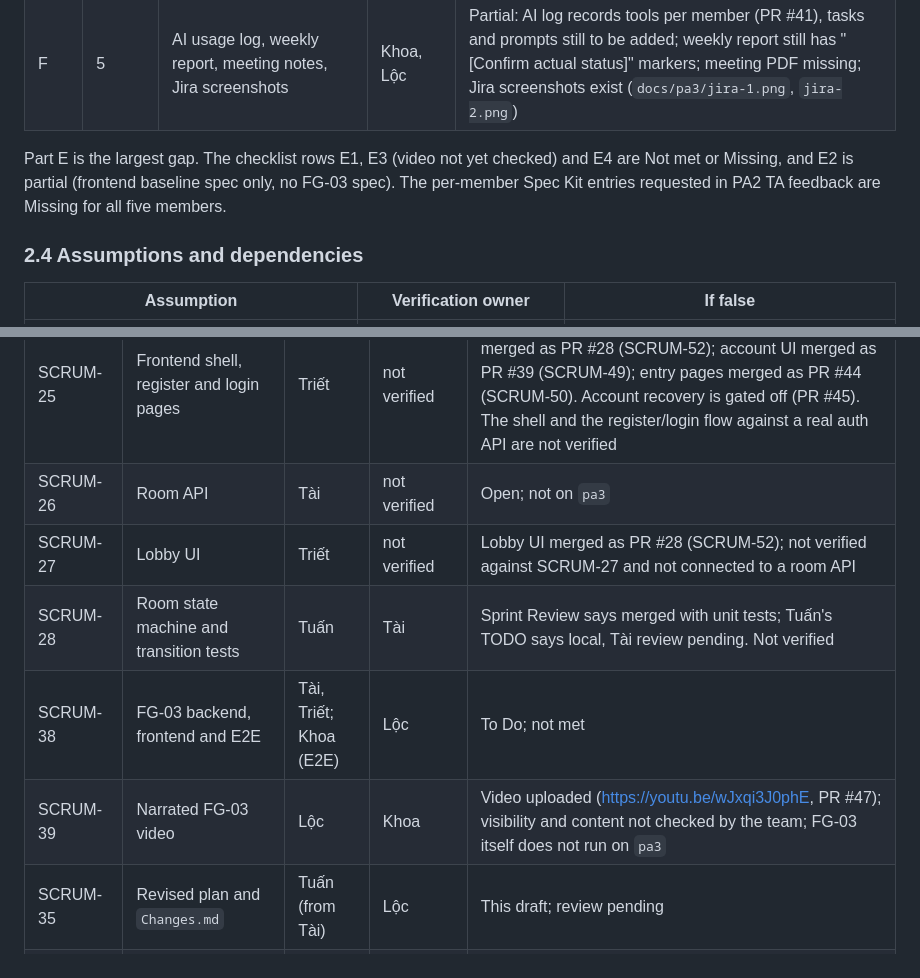
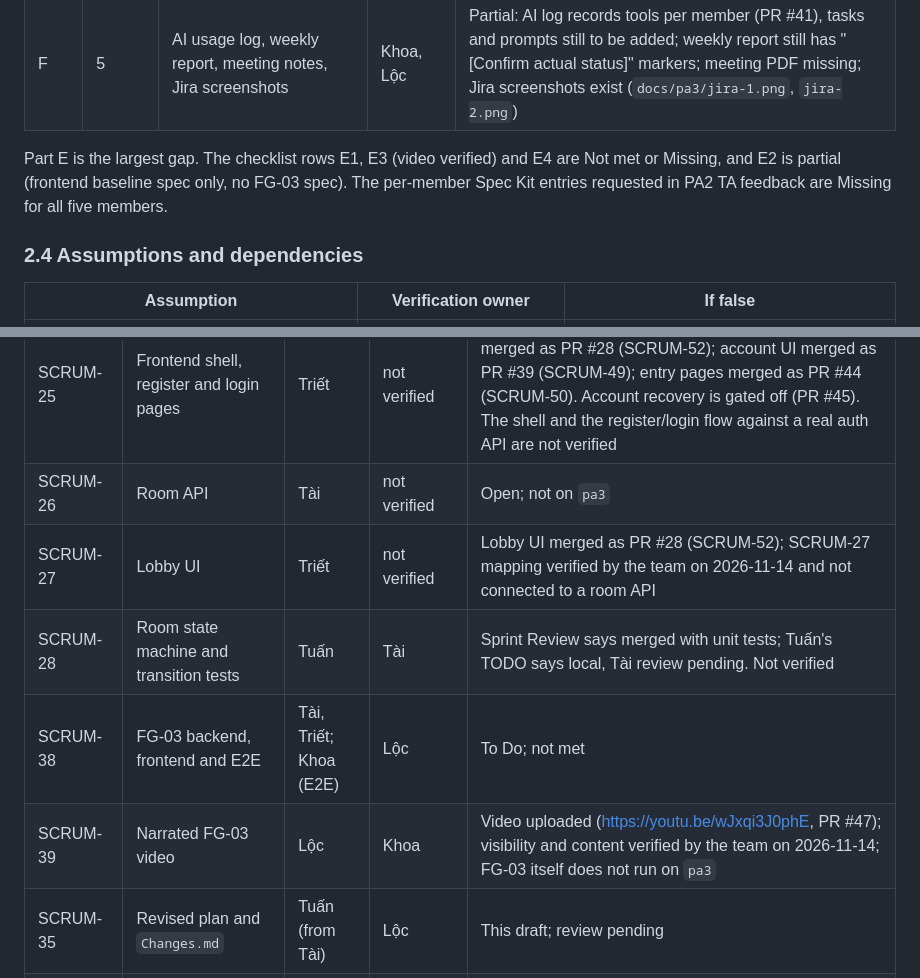
Before and after one commit to nguyendinhthienloc/DebateSpeak, a Markdown page: docs/requirements/PROJECT_PLAN.md, 2 parts joined by grey strips. Drawn GitHub-style.

Commit message:
Docs: record video and SCRUM-27 mapping as verified

```diff
--- a/docs/requirements/PROJECT_PLAN.md
+++ b/docs/requirements/PROJECT_PLAN.md
@@ -58,7 +58,7 @@ PA3 deliverables mapped to the PA3 rubric. Status comes from `docs/pa3/CHECKLIST
 | E | 20 | FG-03 end to end with Spec Kit, E2E test, narrated YouTube video | Tài, Triết; Khoa (E2E); Lộc (video) | Not met: the FG-03 backend is not on `pa3` (only Tài's Java auth commit 3f585e0 on `backend-tai`, unmerged, based on old commit 84aad76); no room API, migrations or integrated FG-03 flow; `specs/001-frontend-baseline/` merged (PR #45) but no FG-03 spec; video uploaded (PR #47), not yet checked by the team; no E2E test |
 | F | 5 | AI usage log, weekly report, meeting notes, Jira screenshots | Khoa, Lộc | Partial: AI log records tools per member (PR #41), tasks and prompts still to be added; weekly report still has "[Confirm actual status]" markers; meeting PDF missing; Jira screenshots exist (`docs/pa3/jira-1.png`, `jira-2.png`) |
 
-Part E is the largest gap. The checklist rows E1, E3 (video not yet checked) and E4 are Not met or Missing, and E2 is partial (frontend baseline spec only, no FG-03 spec). The per-member Spec Kit entries requested in PA2 TA feedback are Missing for all five members.
+Part E is the largest gap. The checklist rows E1, E3 (video verified) and E4 are Not met or Missing, and E2 is partial (frontend baseline spec only, no FG-03 spec). The per-member Spec Kit entries requested in PA2 TA feedback are Missing for all five members.
 
 ### 2.4 Assumptions and dependencies
 
@@ -168,10 +168,10 @@ Relevant requirement ids: FR-01 (register and authenticate), FR-10 (create room)
 | SCRUM-24 | Auth API | Tài | not verified | Open; not on `pa3`. Java auth commit 3f585e0 on `backend-tai`, unmerged. Java backend decision by Tài, 2026-11-14, pending team confirmation (PR #43); AGENTS.md still says FastAPI |
 | SCRUM-25 | Frontend shell, register and login pages | Triết | not verified | Lobby work from `feature/SCRUM-25-ui-complete` merged as PR #28 (SCRUM-52); account UI merged as PR #39 (SCRUM-49); entry pages merged as PR #44 (SCRUM-50). Account recovery is gated off (PR #45). The shell and the register/login flow against a real auth API are not verified |
 | SCRUM-26 | Room API | Tài | not verified | Open; not on `pa3` |
-| SCRUM-27 | Lobby UI | Triết | not verified | Lobby UI merged as PR #28 (SCRUM-52); not verified against SCRUM-27 and not connected to a room API |
+| SCRUM-27 | Lobby UI | Triết | not verified | Lobby UI merged as PR #28 (SCRUM-52); SCRUM-27 mapping verified by the team on 2026-11-14 and not connected to a room API |
 | SCRUM-28 | Room state machine and transition tests | Tuấn | Tài | Sprint Review says merged with unit tests; Tuấn's TODO says local, Tài review pending. Not verified |
 | SCRUM-38 | FG-03 backend, frontend and E2E | Tài, Triết; Khoa (E2E) | Lộc | To Do; not met |
-| SCRUM-39 | Narrated FG-03 video | Lộc | Khoa | Video uploaded (https://youtu.be/wJxqi3J0phE, PR #47); visibility and content not checked by the team; FG-03 itself does not run on `pa3` |
+| SCRUM-39 | Narrated FG-03 video | Lộc | Khoa | Video uploaded (https://youtu.be/wJxqi3J0phE, PR #47); visibility and content verified by the team on 2026-11-14; FG-03 itself does not run on `pa3` |
 | SCRUM-35 | Revised plan and `Changes.md` | Tuấn (from Tài) | Lộc | This draft; review pending |
 | SCRUM-35 | Revised Vision (0.2) | Khoa | Lộc | PR #27 merged; final touches on `feature/SCRUM-35-vision-final`; sign-off pending |
 | SCRUM-36 | Use-case model | Tuấn | pending | Done (PR #19); sign-off pending |
```
Also changed, not shown: docs/pa3/CHECKLIST.md (+1 -1 lines).
